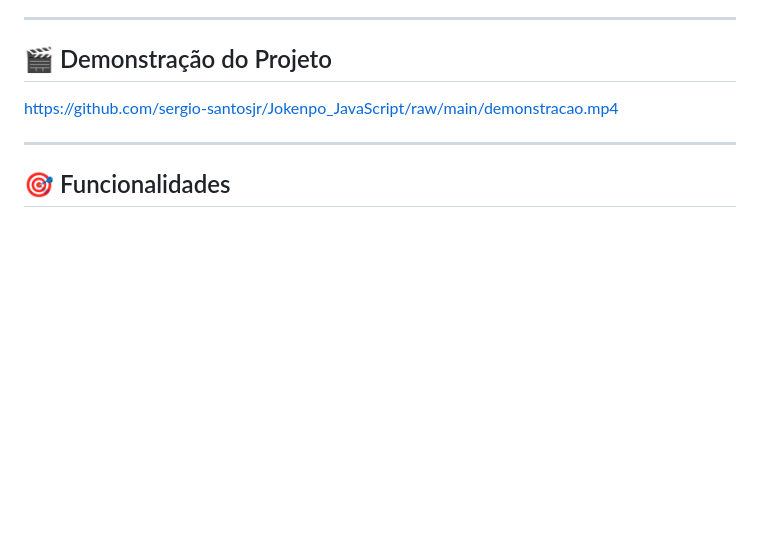
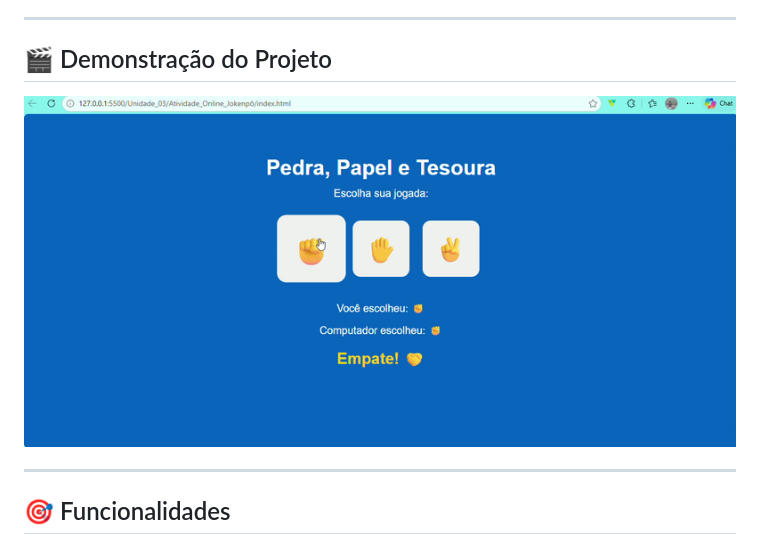
Before and after one commit to sergio-santosjr/Jokenpo_JavaScript, a Markdown page: README.md, the part around the change. Drawn GitHub-style; pictures changed too: demonstracao.gif (added); blank space fills up the shorter version.

Commit message:
Adiciona GIF animado no README

```diff
--- a/README.md
+++ b/README.md
@@ -6,7 +6,7 @@ Jogo clássico de **Pedra, Papel e Tesoura** desenvolvido para web com **HTML5**
 
 ## 🎬 Demonstração do Projeto
 
-https://github.com/sergio-santosjr/Jokenpo_JavaScript/raw/main/demonstracao.mp4
+![Demonstração do Jokenpô](./demonstracao.gif)
 
 ---
 
```
